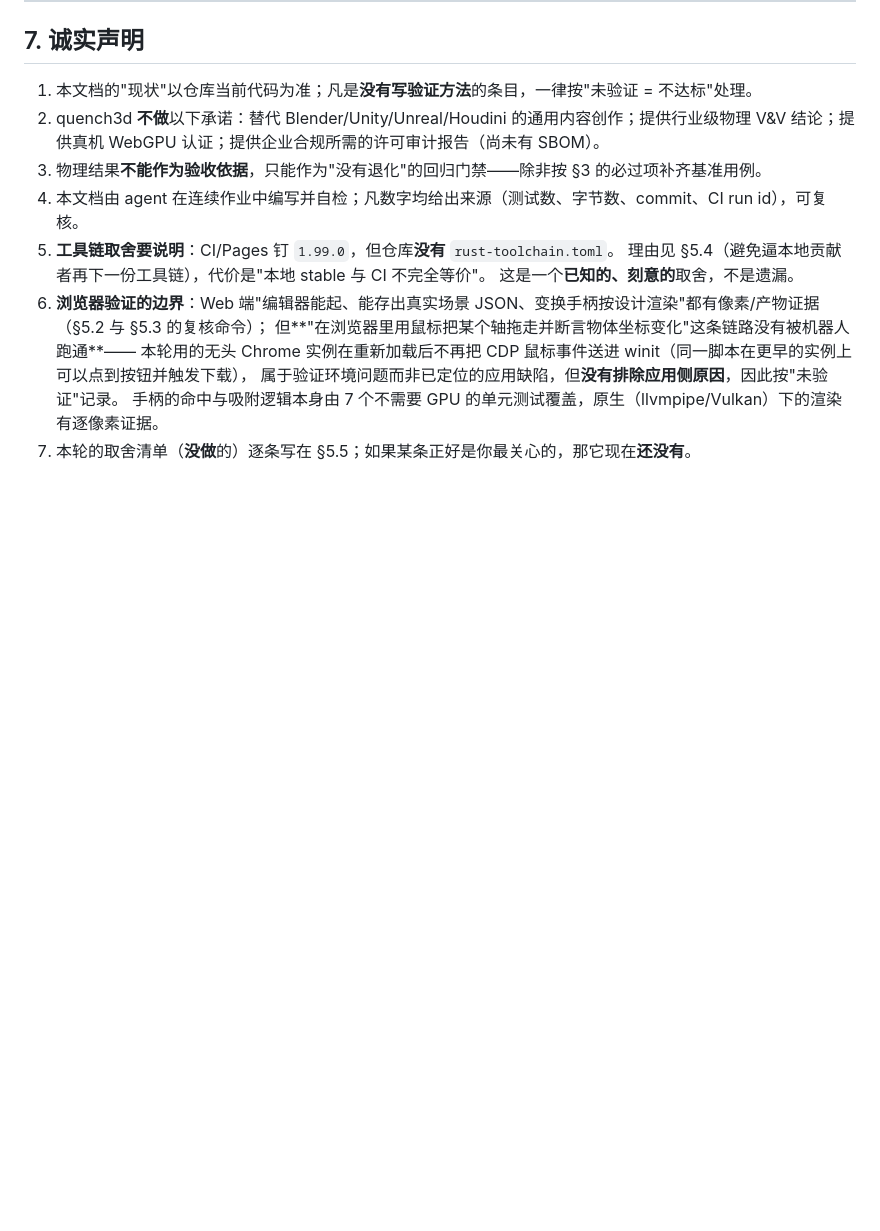
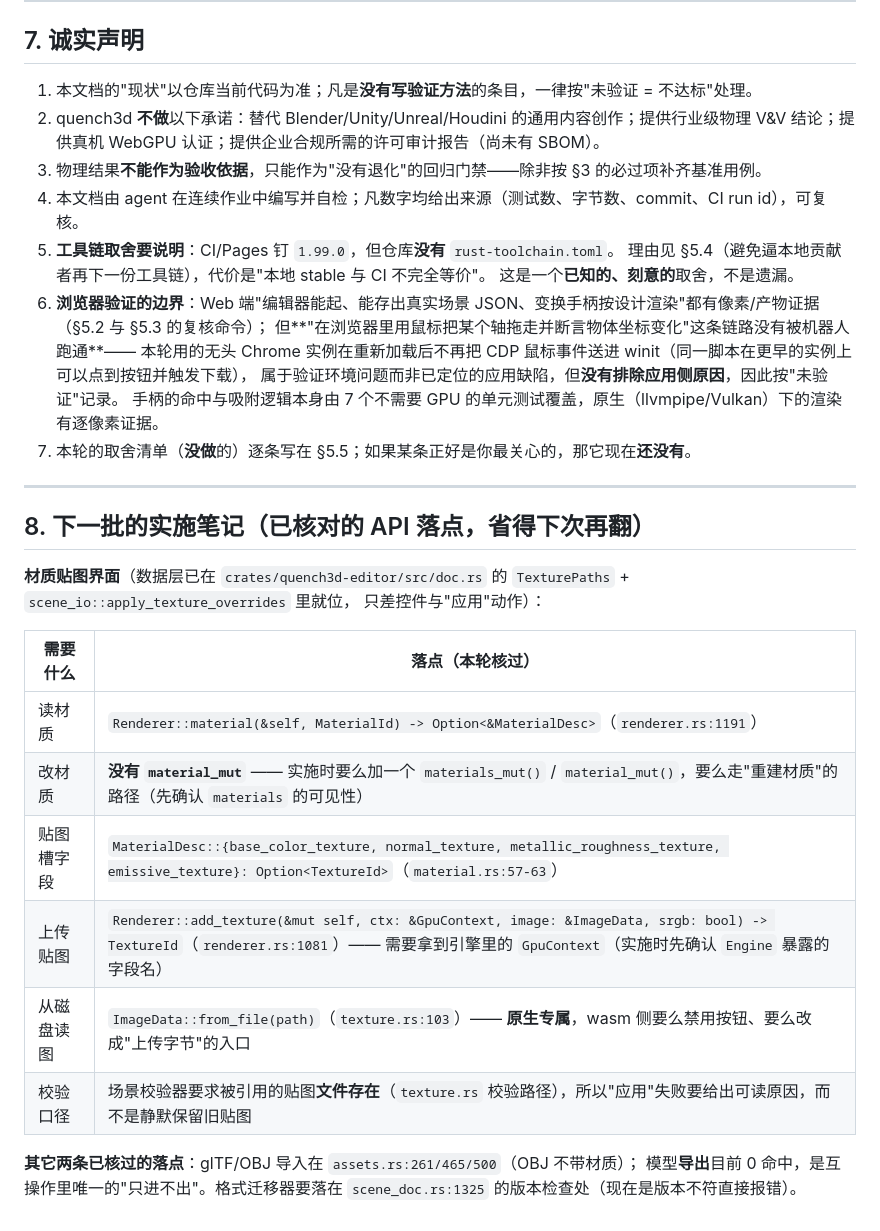
Before and after one commit to gh503/quench3d, a Markdown page: docs/production_readiness.md, the part around the change. Drawn GitHub-style; blank space fills up the shorter version.

Commit message:
文档：下一批实施笔记（贴图界面所需的 API 落点、glTF/OBJ 导入位置、迁移器插入点）

```diff
--- a/docs/production_readiness.md
+++ b/docs/production_readiness.md
@@ -388,3 +388,23 @@
    属于验证环境问题而非已定位的应用缺陷，但**没有排除应用侧原因**，因此按"未验证"记录。
    手柄的命中与吸附逻辑本身由 7 个不需要 GPU 的单元测试覆盖，原生（llvmpipe/Vulkan）下的渲染有逐像素证据。
 7. 本轮的取舍清单（**没做**的）逐条写在 §5.5；如果某条正好是你最关心的，那它现在**还没有**。
+
+---
+
+## 8. 下一批的实施笔记（已核对的 API 落点，省得下次再翻）
+
+**材质贴图界面**（数据层已在 `crates/quench3d-editor/src/doc.rs` 的 `TexturePaths` + `scene_io::apply_texture_overrides` 里就位，
+只差控件与"应用"动作）：
+
+| 需要什么 | 落点（本轮核过） |
+|---|---|
+| 读材质 | `Renderer::material(&self, MaterialId) -> Option<&MaterialDesc>`（`renderer.rs:1191`） |
+| 改材质 | **没有 `material_mut`** —— 实施时要么加一个 `materials_mut()` / `material_mut()`，要么走"重建材质"的路径（先确认 `materials` 的可见性） |
+| 贴图槽字段 | `MaterialDesc::{base_color_texture, normal_texture, metallic_roughness_texture, emissive_texture}: Option<TextureId>`（`material.rs:57-63`） |
+| 上传贴图 | `Renderer::add_texture(&mut self, ctx: &GpuContext, image: &ImageData, srgb: bool) -> TextureId`（`renderer.rs:1081`）—— 需要拿到引擎里的 `GpuContext`（实施时先确认 `Engine` 暴露的字段名） |
+| 从磁盘读图 | `ImageData::from_file(path)`（`texture.rs:103`）—— **原生专属**，wasm 侧要么禁用按钮、要么改成"上传字节"的入口 |
+| 校验口径 | 场景校验器要求被引用的贴图**文件存在**（`texture.rs` 校验路径），所以"应用"失败要给出可读原因，而不是静默保留旧贴图 |
+
+**其它两条已核过的落点**：glTF/OBJ 导入在 `assets.rs:261/465/500`（OBJ 不带材质）；
+模型**导出**目前 0 命中，是互操作里唯一的"只进不出"。格式迁移器要落在
+`scene_doc.rs:1325` 的版本检查处（现在是版本不符直接报错）。
```
